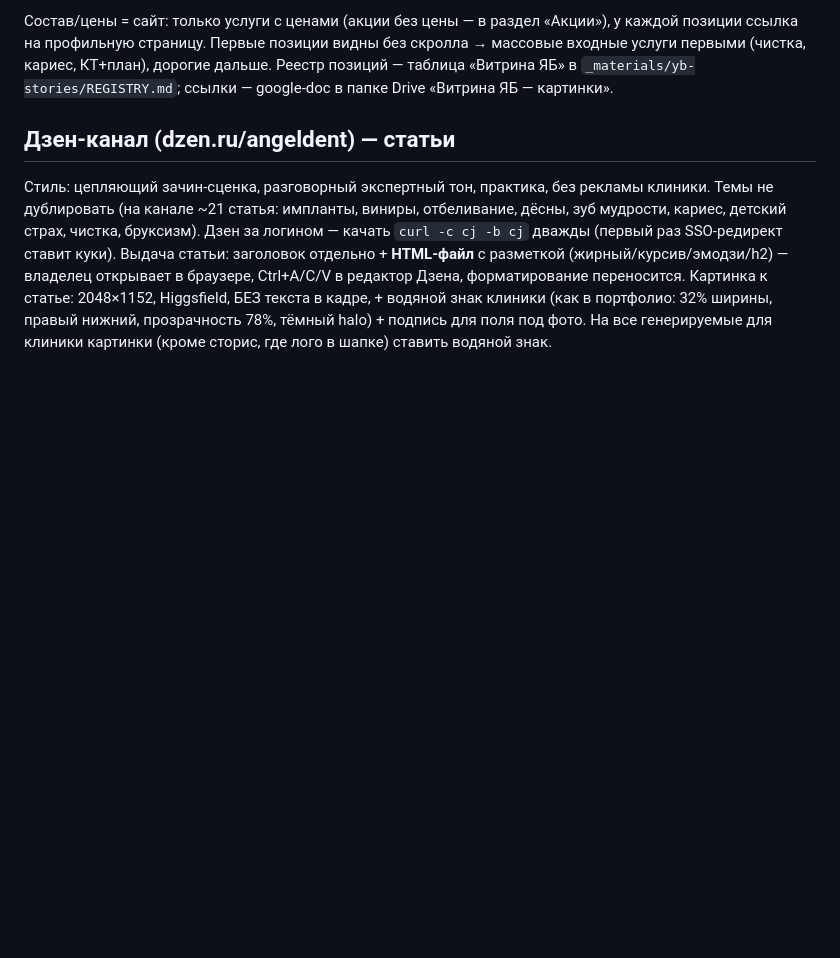
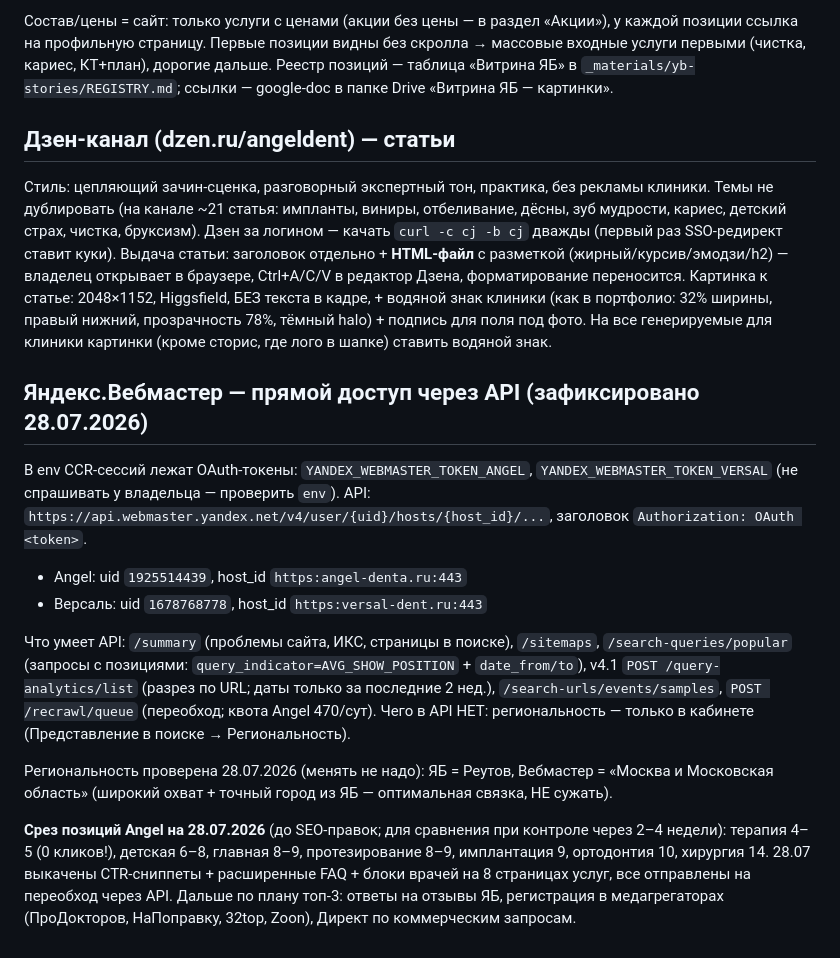
Before and after one commit to adriaaante/Angel-Dent-site, a Markdown page: CLAUDE.md, the part around the change. Drawn GitHub-style; blank space fills up the shorter version.

Commit message:
CLAUDE.md: доступ к API Яндекс.Вебмастера, срез позиций 28.07, региональность
Co-Authored-By: Claude Fable 5 <noreply@anthropic.com>
Claude-Session: https://claude.ai/code/session_01KEabsFdR5dsdEMtD7XoknY

```diff
--- a/CLAUDE.md
+++ b/CLAUDE.md
@@ -619,3 +619,32 @@ google-doc «Публикации ЯБ — ИТОГ v10 ФИНАЛ» в папк
 (как в портфолио: 32% ширины, правый нижний, прозрачность 78%, тёмный
 halo) + подпись для поля под фото. На все генерируемые для клиники
 картинки (кроме сторис, где лого в шапке) ставить водяной знак.
+
+## Яндекс.Вебмастер — прямой доступ через API (зафиксировано 28.07.2026)
+
+В env CCR-сессий лежат OAuth-токены: `YANDEX_WEBMASTER_TOKEN_ANGEL`,
+`YANDEX_WEBMASTER_TOKEN_VERSAL` (не спрашивать у владельца — проверить `env`).
+API: `https://api.webmaster.yandex.net/v4/user/{uid}/hosts/{host_id}/...`,
+заголовок `Authorization: OAuth <token>`.
+- Angel: uid `1925514439`, host_id `https:angel-denta.ru:443`
+- Версаль: uid `1678768778`, host_id `https:versal-dent.ru:443`
+
+Что умеет API: `/summary` (проблемы сайта, ИКС, страницы в поиске),
+`/sitemaps`, `/search-queries/popular` (запросы с позициями:
+`query_indicator=AVG_SHOW_POSITION` + `date_from/to`),
+v4.1 `POST /query-analytics/list` (разрез по URL; даты только за последние
+2 нед.), `/search-urls/events/samples`, `POST /recrawl/queue`
+(переобход; квота Angel 470/сут). Чего в API НЕТ: региональность —
+только в кабинете (Представление в поиске → Региональность).
+
+Региональность проверена 28.07.2026 (менять не надо): ЯБ = Реутов,
+Вебмастер = «Москва и Московская область» (широкий охват + точный город
+из ЯБ — оптимальная связка, НЕ сужать).
+
+**Срез позиций Angel на 28.07.2026** (до SEO-правок; для сравнения при
+контроле через 2–4 недели): терапия 4–5 (0 кликов!), детская 6–8,
+главная 8–9, протезирование 8–9, имплантация 9, ортодонтия 10,
+хирургия 14. 28.07 выкачены CTR-сниппеты + расширенные FAQ + блоки врачей
+на 8 страницах услуг, все отправлены на переобход через API. Дальше по
+плану топ-3: ответы на отзывы ЯБ, регистрация в медагрегаторах
+(ПроДокторов, НаПоправку, 32top, Zoon), Директ по коммерческим запросам.
```
